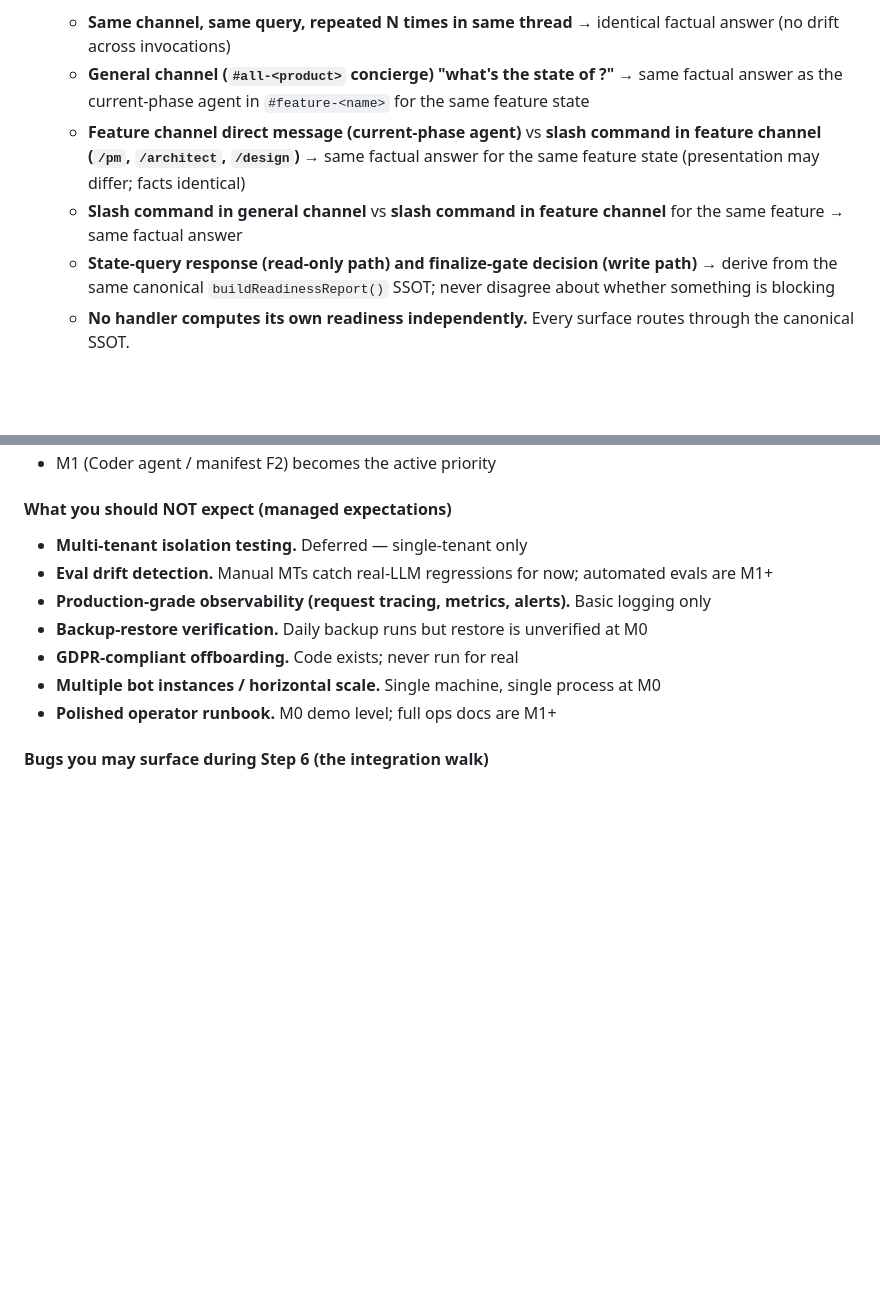
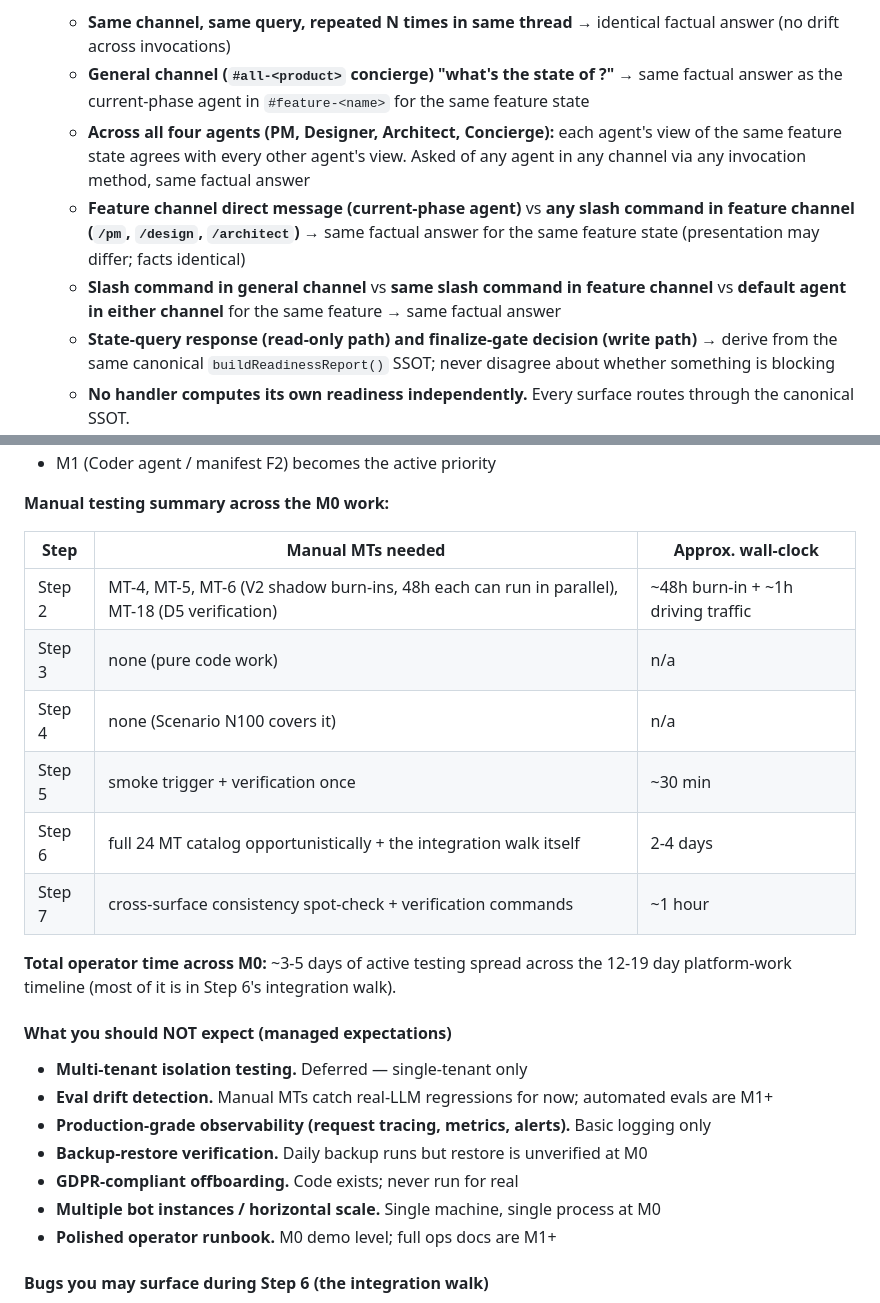
Before and after one commit to sanjaysahgal/agentic-sdlc, a Markdown page: BACKLOG.md, 2 parts joined by grey strips. Drawn GitHub-style; blank space fills up the shorter version.

```diff
--- a/BACKLOG.md
+++ b/BACKLOG.md
@@ -38,8 +38,9 @@ This is NOT "full Block E cutover with multi-tenant scale." This is "the existin
 2. **Cross-surface message consistency (Principle 17) enforced structurally AND verified across every surface combination.** Same factual question about a feature's state returns the **same factual answer** regardless of surface. Each is a separate testable assertion:
    - **Same channel, same query, repeated N times in same thread** → identical factual answer (no drift across invocations)
    - **General channel (`#all-<product>` concierge) "what's the state of <feature>?"** → same factual answer as the current-phase agent in `#feature-<name>` for the same feature state
-   - **Feature channel direct message (current-phase agent)** vs **slash command in feature channel (`/pm`, `/architect`, `/design`)** → same factual answer for the same feature state (presentation may differ; facts identical)
-   - **Slash command in general channel** vs **slash command in feature channel** for the same feature → same factual answer
+   - **Across all four agents (PM, Designer, Architect, Concierge):** each agent's view of the same feature state agrees with every other agent's view. Asked of any agent in any channel via any invocation method, same factual answer
+   - **Feature channel direct message (current-phase agent)** vs **any slash command in feature channel (`/pm`, `/design`, `/architect`)** → same factual answer for the same feature state (presentation may differ; facts identical)
+   - **Slash command in general channel** vs **same slash command in feature channel** vs **default agent in either channel** for the same feature → same factual answer
    - **State-query response (read-only path) and finalize-gate decision (write path)** → derive from the same canonical `buildReadinessReport()` SSOT; never disagree about whether something is blocking
    - **No handler computes its own readiness independently.** Every surface routes through the canonical SSOT.
    - **Verification:** new integration scenario in `tests/integration/workflows.test.ts` (Scenario N101) enumerates all surface combinations above and asserts factual-answer equality for a fixed feature state. Assertions populate `tests/invariants/cross-surface-consistency.test.ts`.
@@ -213,4 +217,17 @@ Presentation may differ across surfaces (concierge speaks more user-facing prose
 - M1 (Coder agent / manifest F2) becomes the active priority
+
+**Manual testing summary across the M0 work:**
+
+| Step | Manual MTs needed | Approx. wall-clock |
+|---|---|---|
+| Step 2 | MT-4, MT-5, MT-6 (V2 shadow burn-ins, 48h each can run in parallel), MT-18 (D5 verification) | ~48h burn-in + ~1h driving traffic |
+| Step 3 | none (pure code work) | n/a |
+| Step 4 | none (Scenario N100 covers it) | n/a |
+| Step 5 | smoke trigger + verification once | ~30 min |
+| Step 6 | full 24 MT catalog opportunistically + the integration walk itself | 2-4 days |
+| Step 7 | cross-surface consistency spot-check + verification commands | ~1 hour |
+
+**Total operator time across M0:** ~3-5 days of active testing spread across the 12-19 day platform-work timeline (most of it is in Step 6's integration walk).
 
 #### What you should NOT expect (managed expectations)
 
```
Also changed, not shown: other parts of BACKLOG.md (+20 -17 lines), CLAUDE.md (+1 -1 lines).
